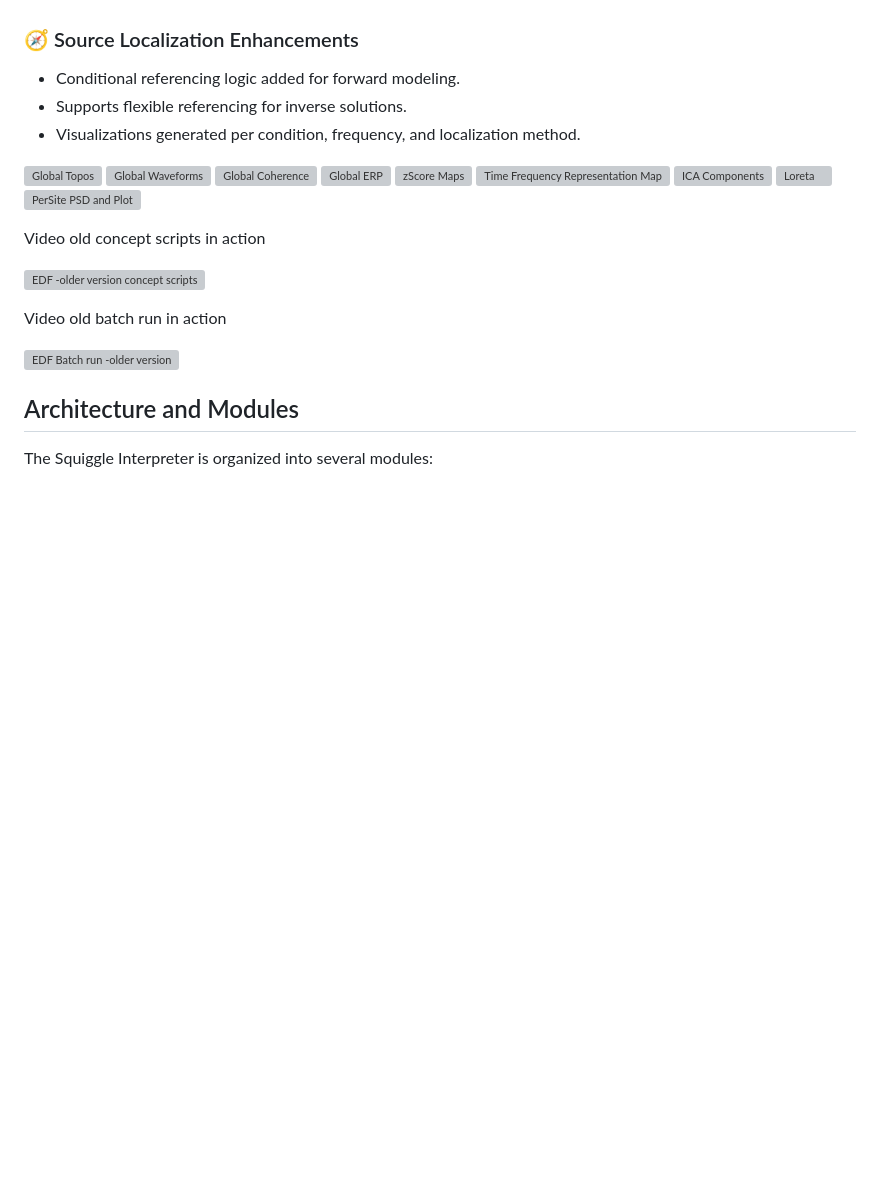
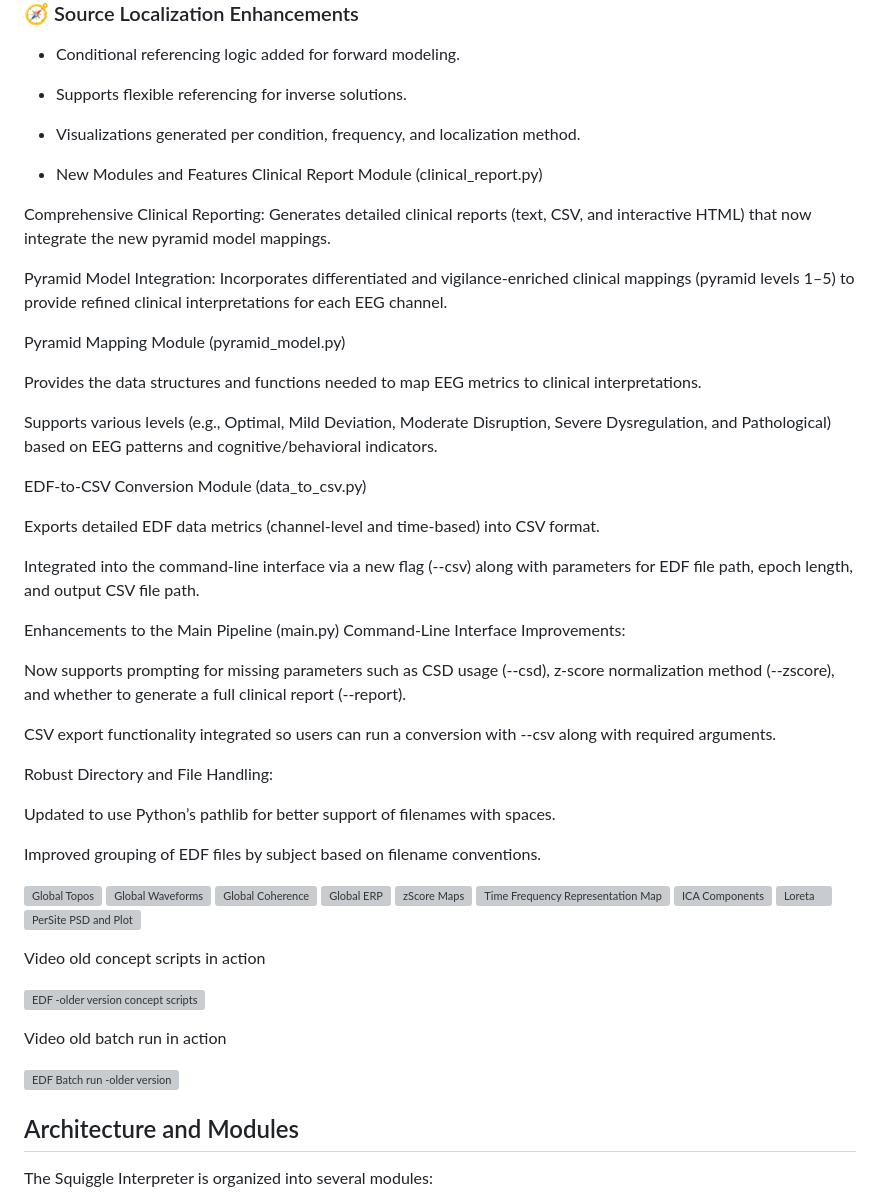
Before and after one commit to ElChaderino/The-Squiggle-Interpreter, a Markdown page: README.md, the part around the change. GitHub-like rendering; blank space fills up the shorter version; grey boxes are pictures that could not be loaded.

```diff
--- a/README.md
+++ b/README.md
@@ -100,6 +100,40 @@ The Squiggle Interpreter is built to analyze EEG data in EDF format and generate
 - Conditional referencing logic added for forward modeling.
 - Supports flexible referencing for inverse solutions.
 - Visualizations generated per condition, frequency, and localization method.
+
+- New Modules and Features
+Clinical Report Module (clinical_report.py)
+
+Comprehensive Clinical Reporting:
+Generates detailed clinical reports (text, CSV, and interactive HTML) that now integrate the new pyramid model mappings.
+
+Pyramid Model Integration:
+Incorporates differentiated and vigilance-enriched clinical mappings (pyramid levels 1–5) to provide refined clinical interpretations for each EEG channel.
+
+Pyramid Mapping Module (pyramid_model.py)
+
+Provides the data structures and functions needed to map EEG metrics to clinical interpretations.
+
+Supports various levels (e.g., Optimal, Mild Deviation, Moderate Disruption, Severe Dysregulation, and Pathological) based on EEG patterns and cognitive/behavioral indicators.
+
+EDF-to-CSV Conversion Module (data_to_csv.py)
+
+Exports detailed EDF data metrics (channel-level and time-based) into CSV format.
+
+Integrated into the command-line interface via a new flag (--csv) along with parameters for EDF file path, epoch length, and output CSV file path.
+
+Enhancements to the Main Pipeline (main.py)
+Command-Line Interface Improvements:
+
+Now supports prompting for missing parameters such as CSD usage (--csd), z‑score normalization method (--zscore), and whether to generate a full clinical report (--report).
+
+CSV export functionality integrated so users can run a conversion with --csv along with required arguments.
+
+Robust Directory and File Handling:
+
+Updated to use Python’s pathlib for better support of filenames with spaces.
+
+Improved grouping of EDF files by subject based on filename conventions.
 
 ![Global Topos](https://github.com/user-attachments/assets/43e1a449-70c7-4fb9-a101-12e44c90137a)
 ![Global Waveforms](https://github.com/user-attachments/assets/39999f29-ceef-4eac-81c7-464736080481)
```
